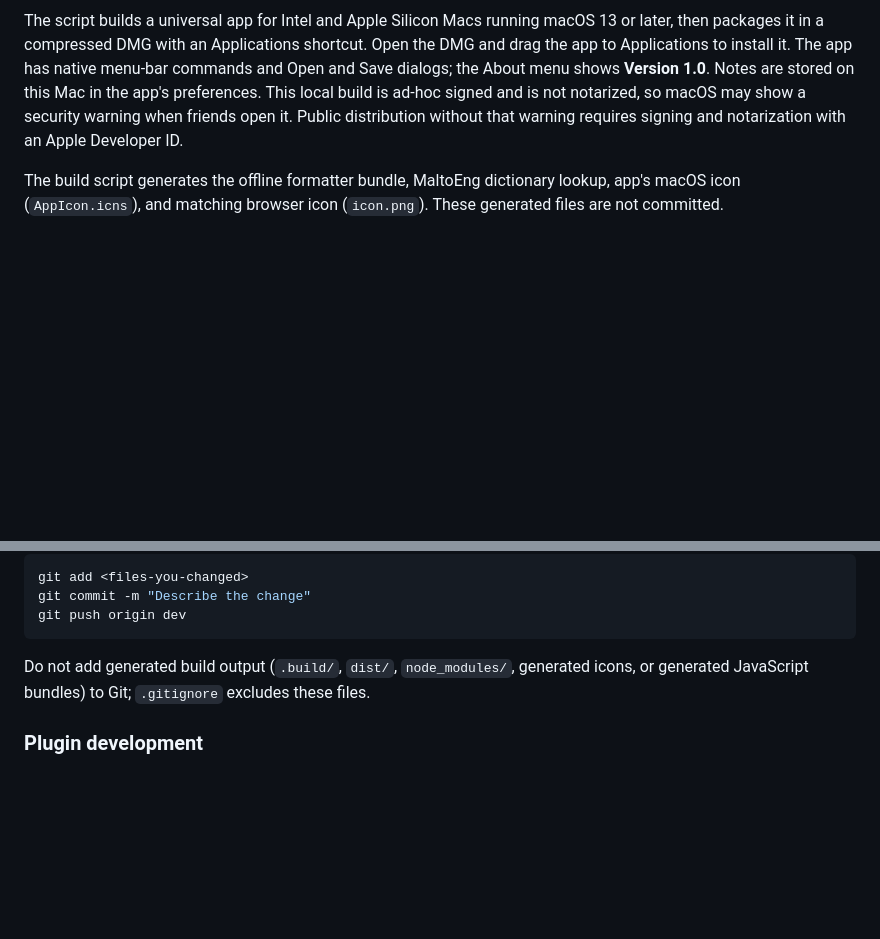
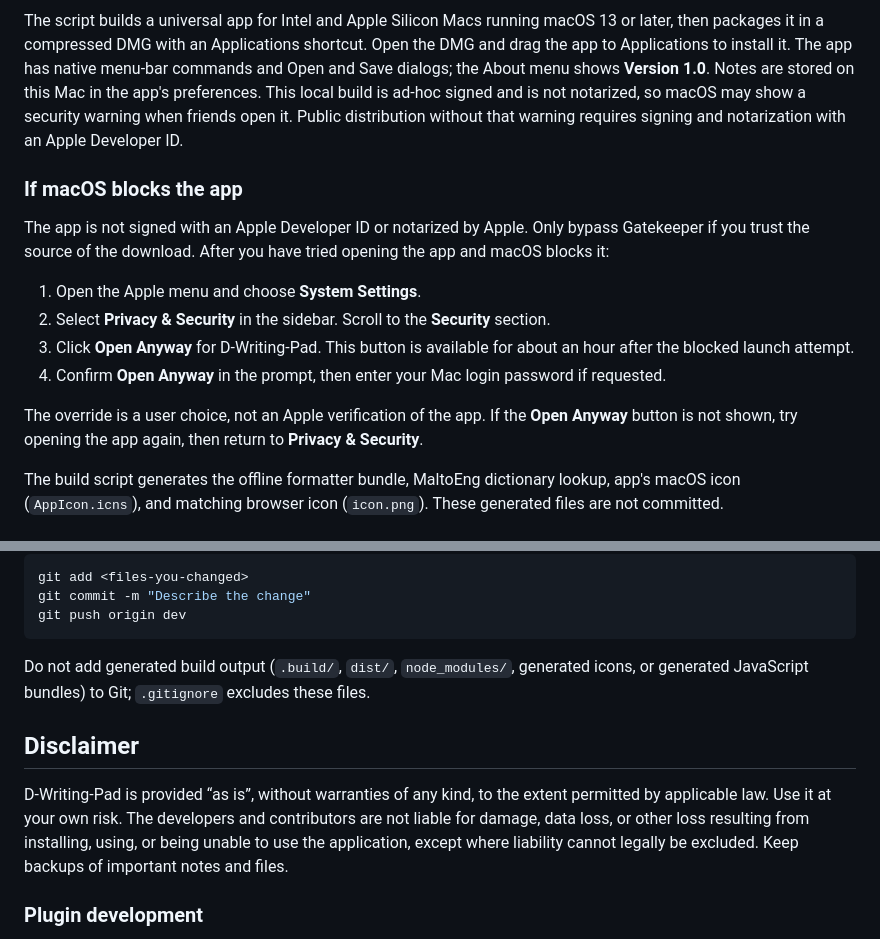
Before and after one commit to dhaneshdlal/D-Writing-Pad, a Markdown page: README.md, 2 parts joined by grey strips. GitHub-like rendering; blank space fills up the shorter version.

Commit message:
Document macOS Gatekeeper override and disclaimer
Add cautious steps for opening the unsigned macOS app through Privacy & Security and a limited as-is liability disclaimer.

Co-authored-by: Copilot <223556219+Copilot@users.noreply.github.com>

```diff
--- a/README.md
+++ b/README.md
@@ -13,6 +13,17 @@ The app bundle is built locally using the Swift compiler included with Xcode Com
 5. Share `dist/D-Writing-Pad.dmg` with your friend, or open `dist/D-Writing-Pad.app` directly.
 
 The script builds a universal app for Intel and Apple Silicon Macs running macOS 13 or later, then packages it in a compressed DMG with an Applications shortcut. Open the DMG and drag the app to Applications to install it. The app has native menu-bar commands and Open and Save dialogs; the About menu shows **Version 1.0**. Notes are stored on this Mac in the app's preferences. This local build is ad-hoc signed and is not notarized, so macOS may show a security warning when friends open it. Public distribution without that warning requires signing and notarization with an Apple Developer ID.
+
+### If macOS blocks the app
+
+The app is not signed with an Apple Developer ID or notarized by Apple. Only bypass Gatekeeper if you trust the source of the download. After you have tried opening the app and macOS blocks it:
+
+1. Open the Apple menu and choose **System Settings**.
+2. Select **Privacy & Security** in the sidebar. Scroll to the **Security** section.
+3. Click **Open Anyway** for D-Writing-Pad. This button is available for about an hour after the blocked launch attempt.
+4. Confirm **Open Anyway** in the prompt, then enter your Mac login password if requested.
+
+The override is a user choice, not an Apple verification of the app. If the **Open Anyway** button is not shown, try opening the app again, then return to **Privacy & Security**.
 
 The build script generates the offline formatter bundle, MaltoEng dictionary lookup, app's macOS icon (`AppIcon.icns`), and matching browser icon (`icon.png`). These generated files are not committed.
 
@@ -75,6 +86,10 @@ git push origin dev
 
 Do not add generated build output (`.build/`, `dist/`, `node_modules/`, generated icons, or generated JavaScript bundles) to Git; `.gitignore` excludes these files.
 
+## Disclaimer
+
+D-Writing-Pad is provided “as is”, without warranties of any kind, to the extent permitted by applicable law. Use it at your own risk. The developers and contributors are not liable for damage, data loss, or other loss resulting from installing, using, or being unable to use the application, except where liability cannot legally be excluded. Keep backups of important notes and files.
+
 ### Plugin development
 
 A plugin is a JavaScript file registered after `app.js` has loaded. Formatter plugins provide a unique `id`, a visible `name`, and a `format(content)` function that returns formatted text:
```
